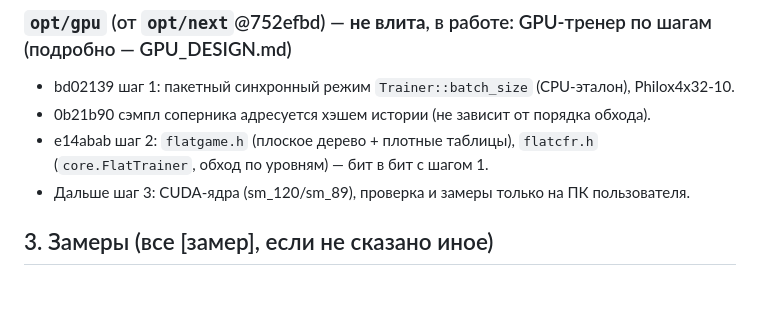
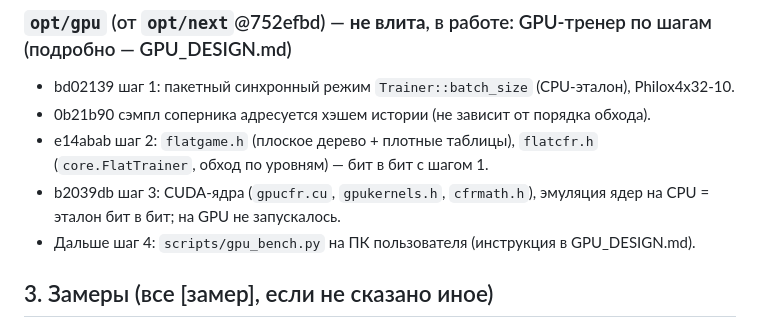
Before and after one commit to Xoosiudiaudusy/Zootop, a Markdown page: from-optimizer/HANDOFF.md, the part around the change. Drawn GitHub-style; blank space fills up the shorter version.

```diff
--- a/from-optimizer/HANDOFF.md
+++ b/from-optimizer/HANDOFF.md
@@ -52,7 +52,8 @@
 - bd02139 шаг 1: пакетный синхронный режим `Trainer::batch_size` (CPU-эталон), Philox4x32-10.
 - 0b21b90 сэмпл соперника адресуется хэшем истории (не зависит от порядка обхода).
 - e14abab шаг 2: `flatgame.h` (плоское дерево + плотные таблицы), `flatcfr.h` (`core.FlatTrainer`, обход по уровням) — бит в бит с шагом 1.
-- Дальше шаг 3: CUDA-ядра (sm_120/sm_89), проверка и замеры только на ПК пользователя.
+- b2039db шаг 3: CUDA-ядра (`gpucfr.cu`, `gpukernels.h`, `cfrmath.h`), эмуляция ядер на CPU = эталон бит в бит; на GPU не запускалось.
+- Дальше шаг 4: `scripts/gpu_bench.py` на ПК пользователя (инструкция в GPU_DESIGN.md).
 
 ## 3. Замеры (все [замер], если не сказано иное)
 **Обучение, скорость.** Облако, HU 100bb, 4 улицы, E[HS]-8, 200k итераций после 200k прогрева:
```
Also changed, not shown: from-optimizer/GPU_DESIGN.md (+22 -2 lines).
